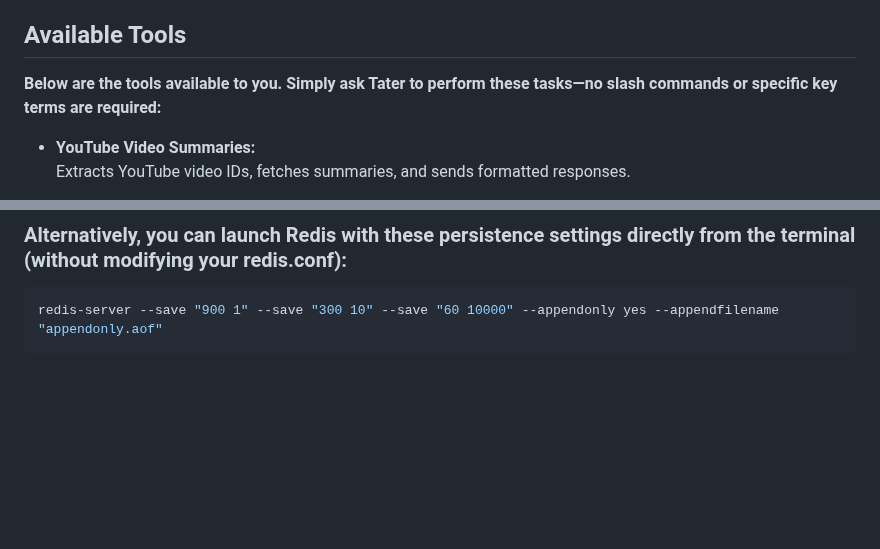
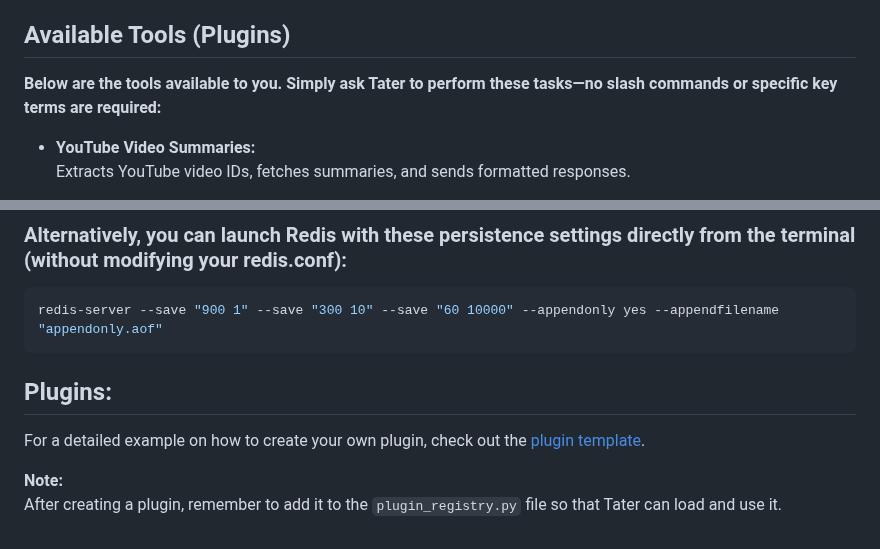
Before and after one commit to TaterTotterson/Tater, a Markdown page: README.md, 2 parts joined by grey strips. Drawn GitHub-style; blank space fills up the shorter version.

````diff
--- a/README.md
+++ b/README.md
@@ -21,7 +21,7 @@ Tater is a Discord bot that integrates with Ollama to provide a variety of AI-po
   - **Requirements**:
     - Use an **Ollama model that supports tools** (e.g., `command-r:35b` is excellent). For more details, see [Ollama Tools](https://ollama.com/search?c=tools).
 
-## Available Tools
+## Available Tools (Plugins)
 
 **Below are the tools available to you. Simply ask Tater to perform these tasks—no slash commands or specific key terms are required:**
 
@@ -204,3 +204,10 @@ appendfilename "appendonly.aof"
 ```bash
 redis-server --save "900 1" --save "300 10" --save "60 10000" --appendonly yes --appendfilename "appendonly.aof"
 ```
+
+## Plugins:
+
+For a detailed example on how to create your own plugin, check out the [plugin template](https://github.com/MasterPhooey/Tater-Discord-WebUI/blob/main/examples/plugin-template.py).
+
+**Note:**
+After creating a plugin, remember to add it to the `plugin_registry.py` file so that Tater can load and use it.
````
